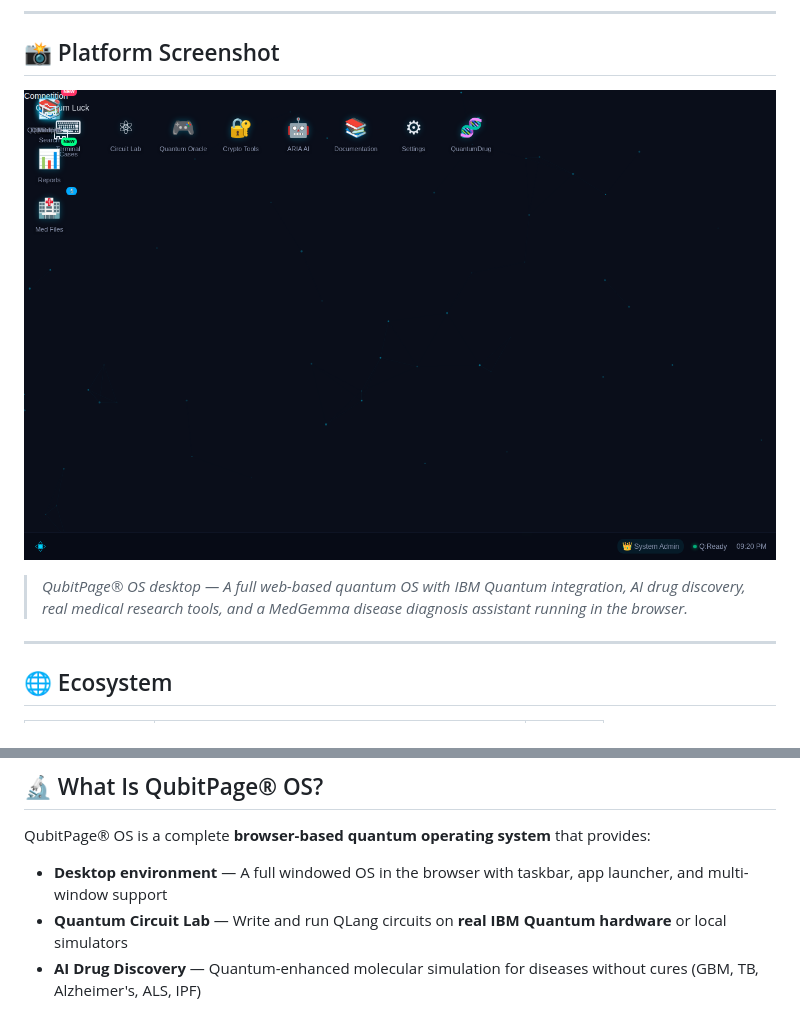
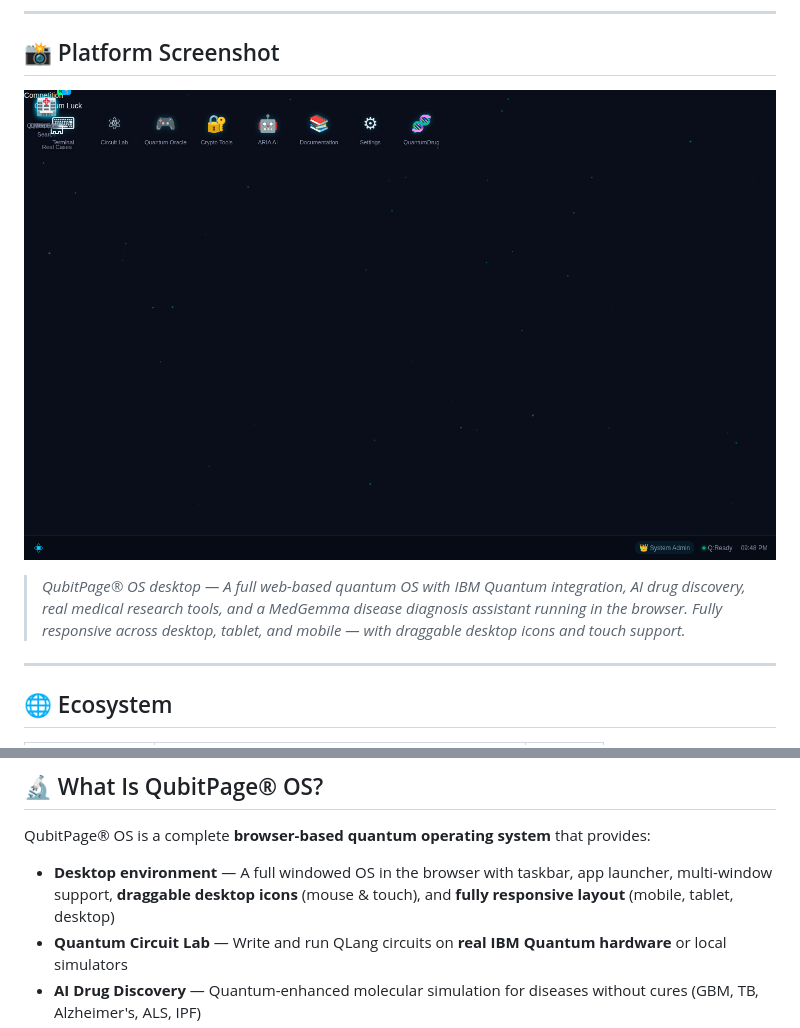
Before and after one commit to qubitpage/QubitPage-OS, a Markdown page: README.md, 2 parts joined by grey strips. GitHub-like rendering; pictures changed too: docs/screenshot-main.png.

Commit message:
feat: fully responsive desktop + draggable icons + updated screenshot
- Desktop icons now draggable via mouse and touch on all devices
- Fully responsive layout: mobile, tablet, desktop (flex-wrap grid)
- Removed position:relative inline styles causing icon overlap
- Touch events added (touchstart/touchmove/touchend) for mobile drag
- Badge and README updated to document responsive design
- New screenshot showing properly arranged desktop icons

```diff
--- a/README.md
+++ b/README.md
@@ -21,7 +22,7 @@
 
 ![QubitPage® OS — Main Interface](docs/screenshot-main.png)
 
-> *QubitPage® OS desktop — A full web-based quantum OS with IBM Quantum integration, AI drug discovery, real medical research tools, and a MedGemma disease diagnosis assistant running in the browser.*
+> *QubitPage® OS desktop — A full web-based quantum OS with IBM Quantum integration, AI drug discovery, real medical research tools, and a MedGemma disease diagnosis assistant running in the browser. Fully responsive across desktop, tablet, and mobile — with draggable desktop icons and touch support.*
 
 ---
 
@@ -39,7 +40,7 @@
 
 QubitPage® OS is a complete **browser-based quantum operating system** that provides:
 
-- **Desktop environment** — A full windowed OS in the browser with taskbar, app launcher, and multi-window support
+- **Desktop environment** — A full windowed OS in the browser with taskbar, app launcher, multi-window support, **draggable desktop icons** (mouse & touch), and **fully responsive layout** (mobile, tablet, desktop)
 - **Quantum Circuit Lab** — Write and run QLang circuits on **real IBM Quantum hardware** or local simulators
 - **AI Drug Discovery** — Quantum-enhanced molecular simulation for diseases without cures (GBM, TB, Alzheimer's, ALS, IPF)
 - **MedGemma AI** — Google's medical AI for disease diagnosis, ADMET prediction, and treatment analysis
```
Also changed, not shown: other parts of README.md (+1 -0 lines).
